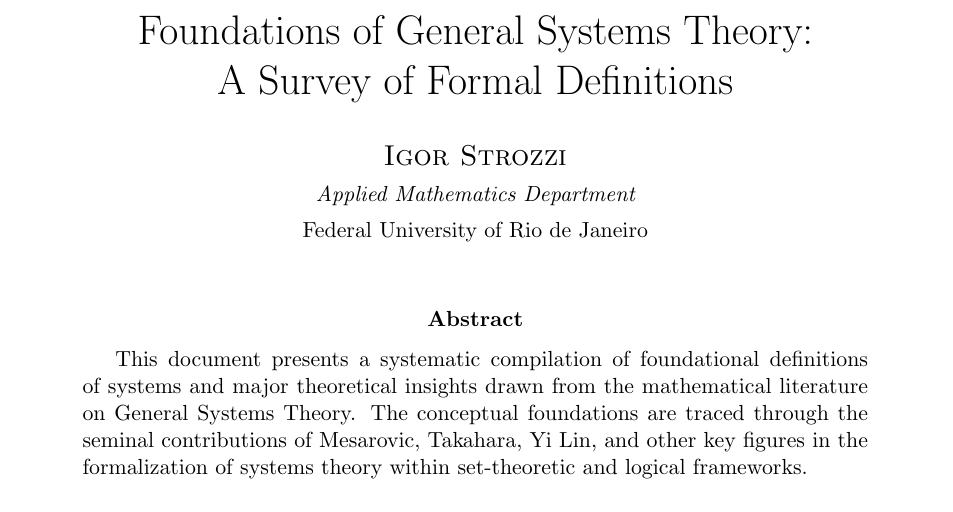
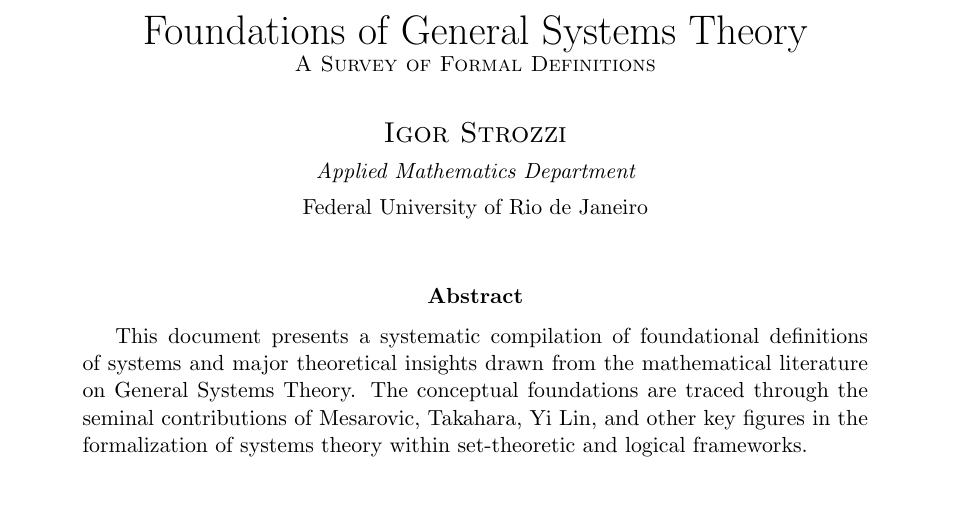
Before and after one commit to izzortsi/weird-science, a LaTeX paper (general-systems-theory/gst-overview/main.tex): part of page 1 of 6, cut so that both start at the same text. Compiled offline with pdfLaTeX.

Commit message:
Update title formatting in main.tex

```diff
--- a/general-systems-theory/gst-overview/main.tex
+++ b/general-systems-theory/gst-overview/main.tex
@@ -17,7 +17,8 @@
 	citecolor={blue!100!black},
 	urlcolor={blue!100!black}
 }
-\title{Foundations of General Systems Theory:\\A Survey of Formal Definitions}
+\title{Foundations of General Systems Theory\\
+\small \scshape A Survey of Formal Definitions}
 \author{\scshape Igor Strozzi \\ \small \itshape Applied Mathematics Department \\ \small Federal University of Rio de Janeiro}
 \date{}
 
```
